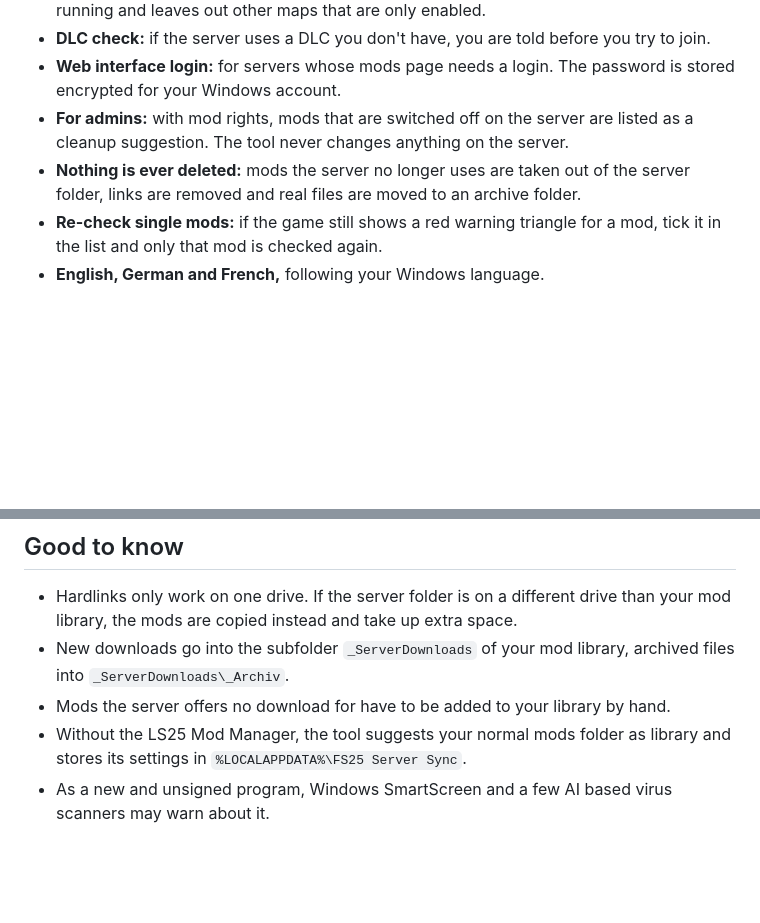
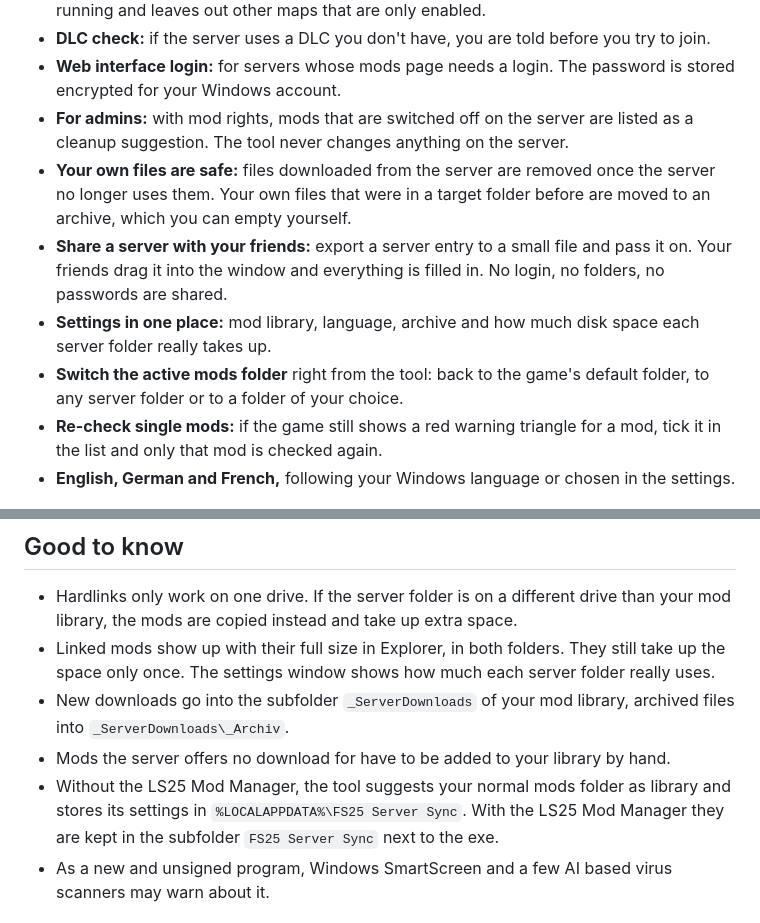
Before and after one commit to Nalathan01/FS25-Server-Sync, a Markdown page: README.md, 2 parts joined by grey strips. Drawn GitHub-style; blank space fills up the shorter version.

```diff
--- a/README.md
+++ b/README.md
@@ -24,9 +24,12 @@ Deutsche Version: [README.de.md](README.de.md)
 * **DLC check:** if the server uses a DLC you don't have, you are told before you try to join.
 * **Web interface login:** for servers whose mods page needs a login. The password is stored encrypted for your Windows account.
 * **For admins:** with mod rights, mods that are switched off on the server are listed as a cleanup suggestion. The tool never changes anything on the server.
-* **Nothing is ever deleted:** mods the server no longer uses are taken out of the server folder, links are removed and real files are moved to an archive folder.
+* **Your own files are safe:** files downloaded from the server are removed once the server no longer uses them. Your own files that were in a target folder before are moved to an archive, which you can empty yourself.
+* **Share a server with your friends:** export a server entry to a small file and pass it on. Your friends drag it into the window and everything is filled in. No login, no folders, no passwords are shared.
+* **Settings in one place:** mod library, language, archive and how much disk space each server folder really takes up.
+* **Switch the active mods folder** right from the tool: back to the game's default folder, to any server folder or to a folder of your choice.
 * **Re-check single mods:** if the game still shows a red warning triangle for a mod, tick it in the list and only that mod is checked again.
-* **English, German and French,** following your Windows language.
+* **English, German and French,** following your Windows language or chosen in the settings.
 
 ![Overview](docs/screenshots/1_overview_en.png)
 ![First sync](docs/screenshots/2_first_sync_en.png)
@@ -62,9 +65,10 @@ The exe is written to `dist\FS25 Server Sync.exe`.
 ## Good to know
 
 * Hardlinks only work on one drive. If the server folder is on a different drive than your mod library, the mods are copied instead and take up extra space.
+* Linked mods show up with their full size in Explorer, in both folders. They still take up the space only once. The settings window shows how much each server folder really uses.
 * New downloads go into the subfolder `_ServerDownloads` of your mod library, archived files into `_ServerDownloads\_Archiv`.
 * Mods the server offers no download for have to be added to your library by hand.
-* Without the LS25 Mod Manager, the tool suggests your normal mods folder as library and stores its settings in `%LOCALAPPDATA%\FS25 Server Sync`.
+* Without the LS25 Mod Manager, the tool suggests your normal mods folder as library and stores its settings in `%LOCALAPPDATA%\FS25 Server Sync`. With the LS25 Mod Manager they are kept in the subfolder `FS25 Server Sync` next to the exe.
 * As a new and unsigned program, Windows SmartScreen and a few AI based virus scanners may warn about it.
 
 ## Privacy
```
Also changed, not shown: README.de.md (+7 -3 lines).
